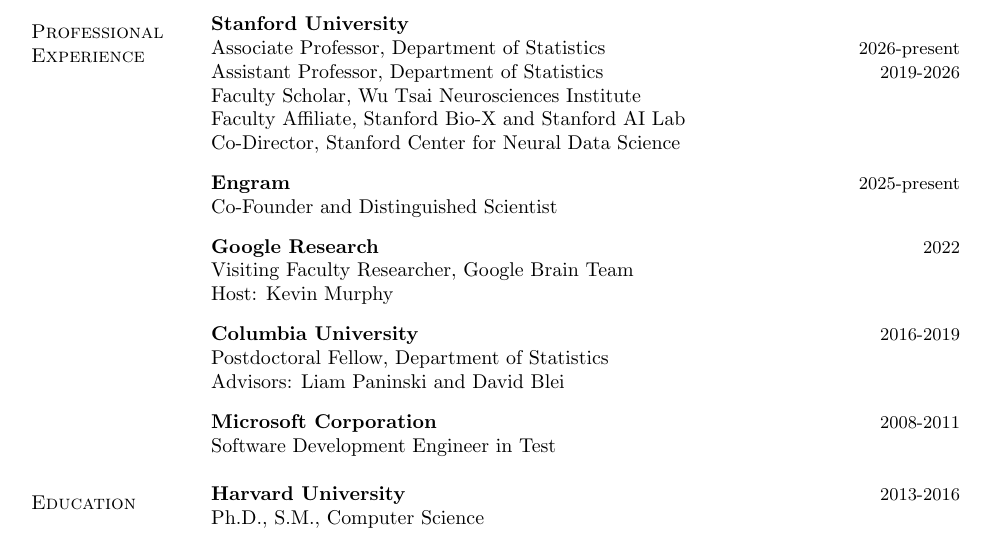
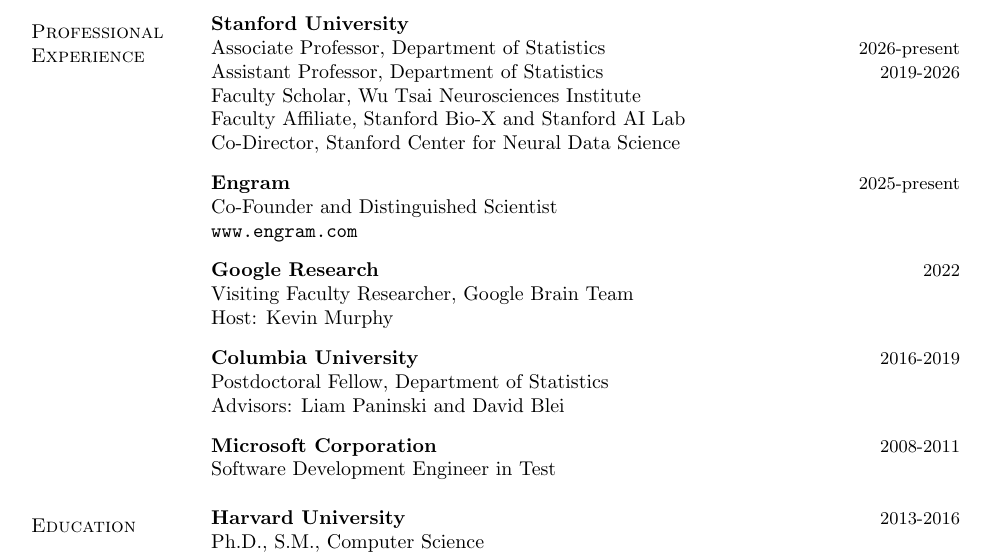
Before and after one commit to lindermanlab/lindermanlab.github.io, a LaTeX CV (cv/cv.tex): part of page 1 of 16, cut so that both start at the same text. Compiled offline with pdfLaTeX.

Commit message:
updating cv

```diff
--- a/cv/cv.tex
+++ b/cv/cv.tex
@@ -350,6 +350,7 @@
 \parbox{\textwidth}{%
   \textbf{Engram}  \hfill {\small 2025-present}\\
   Co-Founder and Distinguished Scientist \\
+  \href{www.engram.com}{\nolinkurl{www.engram.com}} \\
 }
 \\
 \parbox{\textwidth}{%
```
Also changed, not shown: cv/cv.pdf.
